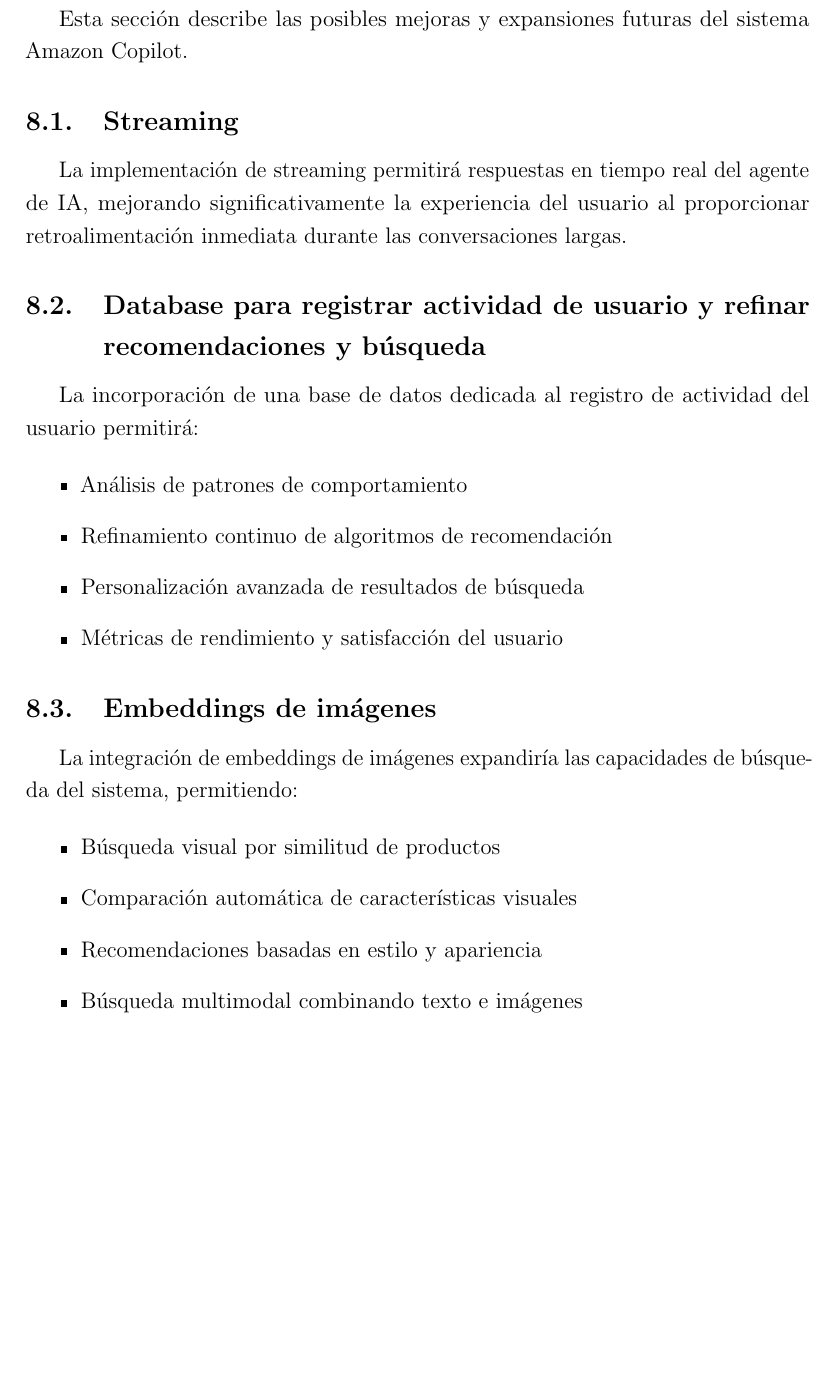
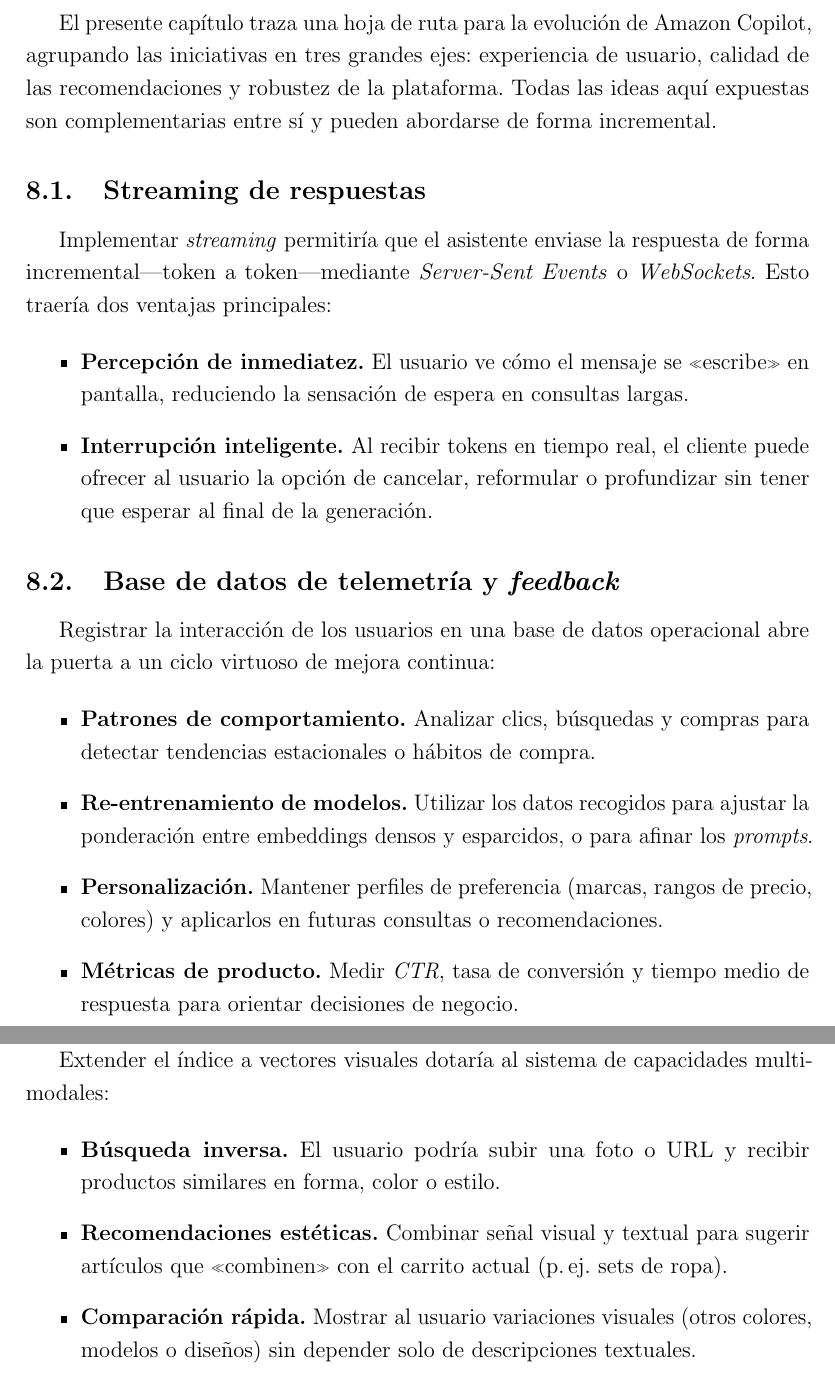
Before and after one commit to JPSoteloSilva/amazon-copilot, a LaTeX document (report/main.tex, which reads report/chapters/expansion.tex): part of page 14 of 16 before the commit and two parts of pages 14 and 15 of 17 after it, the two joined at a grey line, cut at the place of the change, the shorter picture padded with empty space. Compiled offline with pdfLaTeX.

Commit message:
done expansion.yex

```diff
--- a/report/chapters/expansion.tex
+++ b/report/chapters/expansion.tex
@@ -1,29 +1,34 @@
 \section{Expansión}
 
-Esta sección describe las posibles mejoras y expansiones futuras del sistema Amazon Copilot.
+El presente capítulo traza una hoja de ruta para la evolución de Amazon Copilot, agrupando las iniciativas en tres grandes ejes: experiencia de usuario, calidad de las recomendaciones y robustez de la plataforma. Todas las ideas aquí expuestas son complementarias entre sí y pueden abordarse de forma incremental.
 
-\subsection{Streaming}
+\subsection{Streaming de respuestas}
 
-La implementación de streaming permitirá respuestas en tiempo real del agente de IA, mejorando significativamente la experiencia del usuario al proporcionar retroalimentación inmediata durante las conversaciones largas.
-
-\subsection{Database para registrar actividad de usuario y refinar recomendaciones y búsqueda}
-
-La incorporación de una base de datos dedicada al registro de actividad del usuario permitirá:
+Implementar \textit{streaming} permitiría que el asistente enviase la respuesta de forma incremental—token a token—mediante \textit{Server-Sent Events} o \textit{WebSockets}.
+Esto traería dos ventajas principales:
 
 \begin{itemize}
-    \item Análisis de patrones de comportamiento
-    \item Refinamiento continuo de algoritmos de recomendación
-    \item Personalización avanzada de resultados de búsqueda
-    \item Métricas de rendimiento y satisfacción del usuario
+    \item \textbf{Percepción de inmediatez.} El usuario ve cómo el mensaje se «escribe» en pantalla, reduciendo la sensación de espera en consultas largas.
+    \item \textbf{Interrupción inteligente.} Al recibir tokens en tiempo real, el cliente puede ofrecer al usuario la opción de cancelar, reformular o profundizar sin tener que esperar al final de la generación.
 \end{itemize}
 
-\subsection{Embeddings de imágenes}
+\subsection{Base de datos de telemetría y \textit{feedback}}
 
-La integración de embeddings de imágenes expandiría las capacidades de búsqueda del sistema, permitiendo:
+Registrar la interacción de los usuarios en una base de datos operacional abre la puerta a un ciclo virtuoso de mejora continua:
 
 \begin{itemize}
-    \item Búsqueda visual por similitud de productos
-    \item Comparación automática de características visuales
-    \item Recomendaciones basadas en estilo y apariencia
-    \item Búsqueda multimodal combinando texto e imágenes
+    \item \textbf{Patrones de comportamiento.} Analizar clics, búsquedas y compras para detectar tendencias estacionales o hábitos de compra.
+    \item \textbf{Re-entrenamiento de modelos.} Utilizar los datos recogidos para ajustar la ponderación entre embeddings densos y esparcidos, o para afinar los \emph{prompts}.
+    \item \textbf{Personalización.} Mantener perfiles de preferencia (marcas, rangos de precio, colores) y aplicarlos en futuras consultas o recomendaciones.
+    \item \textbf{Métricas de producto.} Medir \emph{CTR}, tasa de conversión y tiempo medio de respuesta para orientar decisiones de negocio.
 \end{itemize}
+
+\subsection{Embeddings de imágenes y búsqueda multimodal}
+
+Extender el índice a vectores visuales dotaría al sistema de capacidades multimodales:
+
+\begin{itemize}
+    \item \textbf{Búsqueda inversa.} El usuario podría subir una foto o URL y recibir productos similares en forma, color o estilo.
+    \item \textbf{Recomendaciones estéticas.} Combinar señal visual y textual para sugerir artículos que «combinen» con el carrito actual (p.\,ej. sets de ropa).
+    \item \textbf{Comparación rápida.} Mostrar al usuario variaciones visuales (otros colores, modelos o diseños) sin depender solo de descripciones textuales.
+\end{itemize}
```
